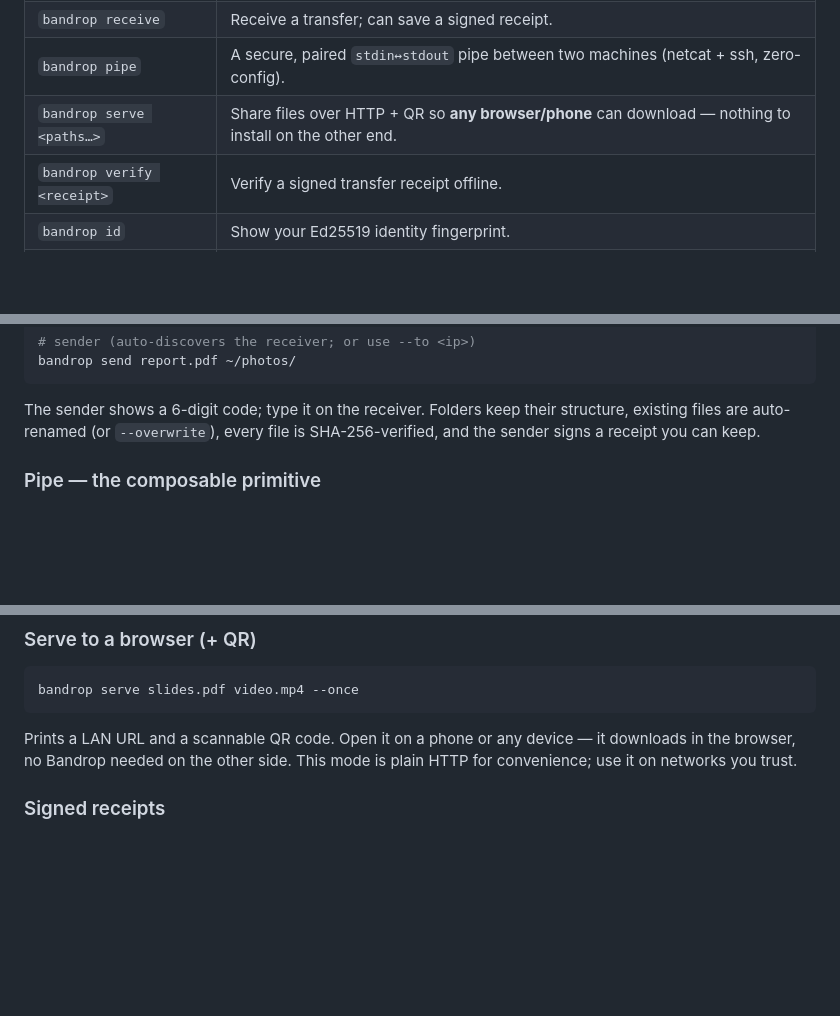
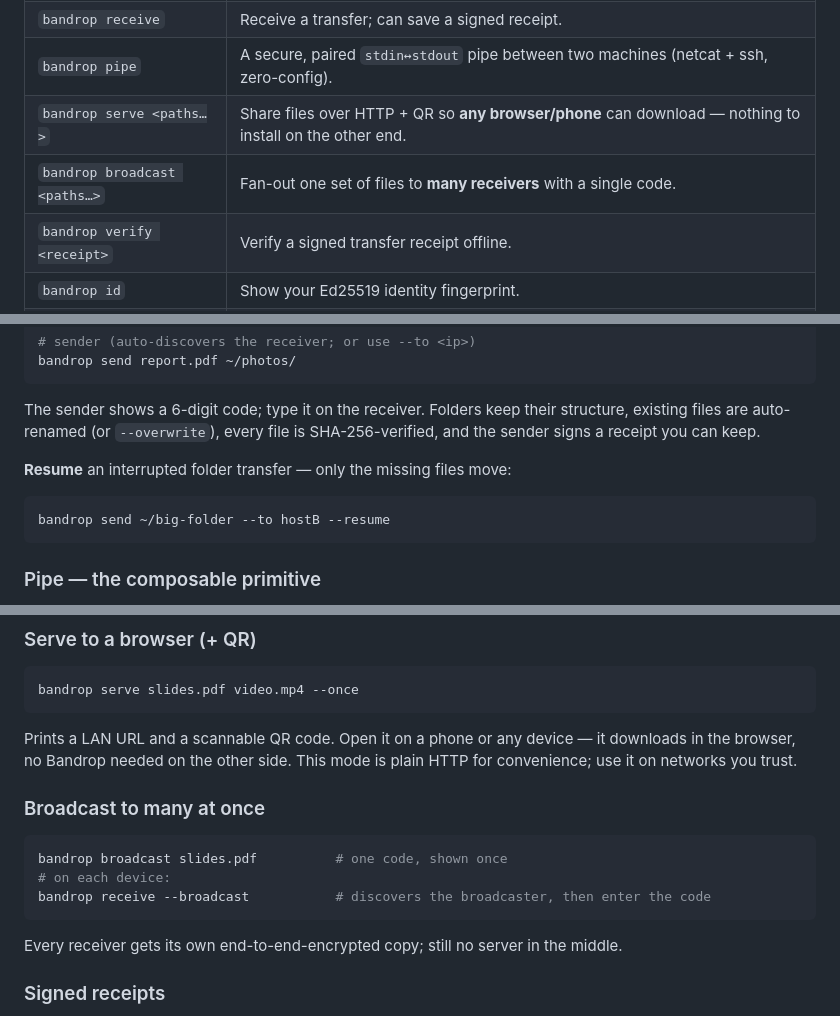
Before and after one commit to IlieBanda/bandrop, a Markdown page: README.md, 3 parts joined by grey strips. GitHub-like rendering; blank space fills up the shorter version.

Commit message:
docs: document broadcast and resume in README
Co-Authored-By: Claude Opus 5 <noreply@anthropic.com>
Claude-Session: https://claude.ai/code/session_01V5xsMgrwngRYqq241V7UAf

````diff
--- a/README.md
+++ b/README.md
@@ -42,6 +42,7 @@ Needs a C++17 compiler, CMake, OpenSSL and zlib.
 | `bandrop receive` | Receive a transfer; can save a signed receipt. |
 | `bandrop pipe` | A secure, paired `stdin↔stdout` pipe between two machines (netcat + ssh, zero-config). |
 | `bandrop serve <paths…>` | Share files over HTTP + QR so **any browser/phone** can download — nothing to install on the other end. |
+| `bandrop broadcast <paths…>` | Fan-out one set of files to **many receivers** with a single code. |
 | `bandrop verify <receipt>` | Verify a signed transfer receipt offline. |
 | `bandrop id` | Show your Ed25519 identity fingerprint. |
 | `bandrop discover` | List receivers waiting on the LAN. |
@@ -60,6 +61,12 @@ bandrop send report.pdf ~/photos/
 The sender shows a 6-digit code; type it on the receiver. Folders keep their
 structure, existing files are auto-renamed (or `--overwrite`), every file is
 SHA-256-verified, and the sender signs a receipt you can keep.
+
+**Resume** an interrupted folder transfer — only the missing files move:
+
+```bash
+bandrop send ~/big-folder --to hostB --resume
+```
 
 ### Pipe — the composable primitive
 
@@ -89,6 +96,17 @@ bandrop serve slides.pdf video.mp4 --once
 Prints a LAN URL and a scannable QR code. Open it on a phone or any device —
 it downloads in the browser, no Bandrop needed on the other side. This mode is
 plain HTTP for convenience; use it on networks you trust.
+
+### Broadcast to many at once
+
+```bash
+bandrop broadcast slides.pdf          # one code, shown once
+# on each device:
+bandrop receive --broadcast           # discovers the broadcaster, then enter the code
+```
+
+Every receiver gets its own end-to-end-encrypted copy; still no server in the
+middle.
 
 ### Signed receipts
 
````
